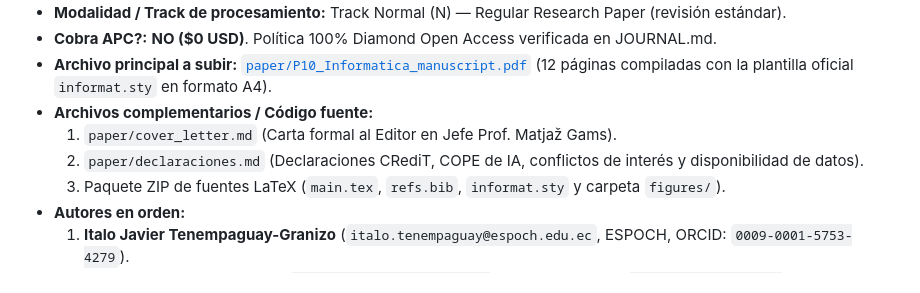
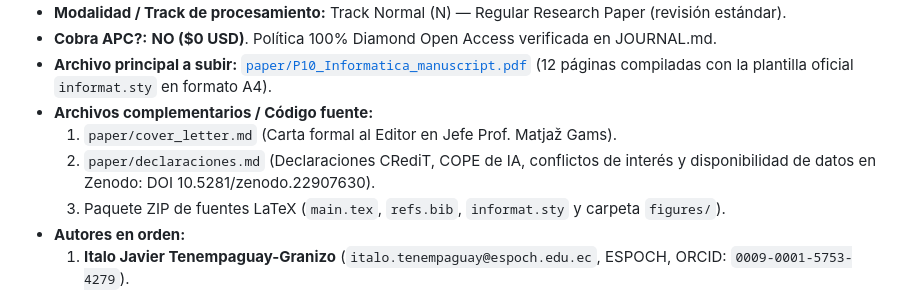
Before and after one commit to JuanAvilesP3/informatica-concordancia-xai, a Markdown page: ENVIO.md, the part around the change. Rendered like a GitHub page.

Commit message:
docs: add Zenodo DOI to ENVIO.md

```diff
--- a/ENVIO.md
+++ b/ENVIO.md
@@ -8,7 +8,7 @@
 - **Archivo principal a subir:** [`paper/P10_Informatica_manuscript.pdf`](file:///c:/Users/Juan/Desktop/PAPERS/10-agh-concordancia-xai/paper/P10_Informatica_manuscript.pdf) (12 páginas compiladas con la plantilla oficial `informat.sty` en formato A4).
 - **Archivos complementarios / Código fuente:**
   1. `paper/cover_letter.md` (Carta formal al Editor en Jefe Prof. Matjaž Gams).
-  2. `paper/declaraciones.md` (Declaraciones CRediT, COPE de IA, conflictos de interés y disponibilidad de datos).
+  2. `paper/declaraciones.md` (Declaraciones CRediT, COPE de IA, conflictos de interés y disponibilidad de datos en Zenodo: DOI 10.5281/zenodo.22907630).
   3. Paquete ZIP de fuentes LaTeX (`main.tex`, `refs.bib`, `informat.sty` y carpeta `figures/`).
 - **Autores en orden:**
   1. **Italo Javier Tenempaguay-Granizo** (`italo.tenempaguay@espoch.edu.ec`, ESPOCH, ORCID: `0009-0001-5753-4279`).
```
